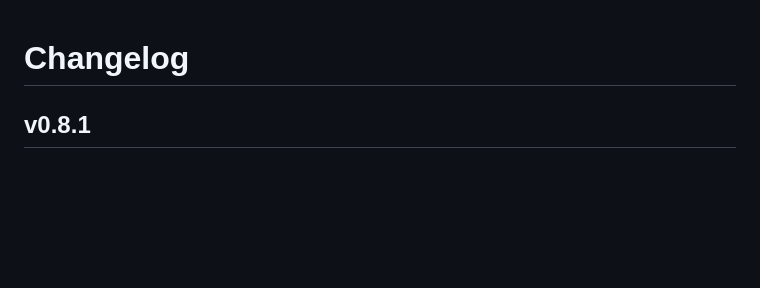
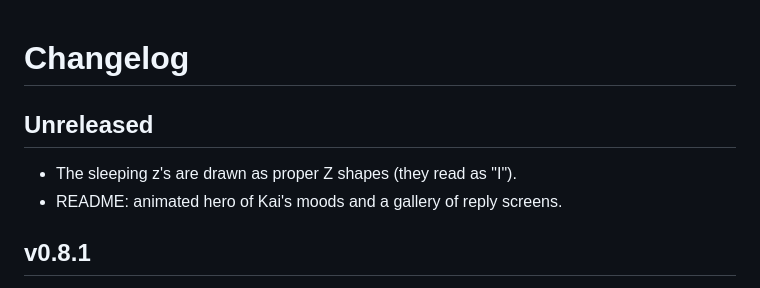
Before and after one commit to zbruceli/kai, a Markdown page: CHANGELOG.md, the part around the change. GitHub-like rendering; blank space fills up the shorter version.

```diff
--- a/CHANGELOG.md
+++ b/CHANGELOG.md
@@ -1,4 +1,9 @@
 # Changelog
+
+## Unreleased
+
+- The sleeping z's are drawn as proper Z shapes (they read as "I").
+- README: animated hero of Kai's moods and a gallery of reply screens.
 
 ## v0.8.1
 
```
Also changed, not shown: README.md (+14 -0 lines), docs/images/kai-moods.gif (added), docs/images/reply_note.png (added), docs/images/reply_tides.png (added), docs/images/reply_weather.png (added), 1 other file.
